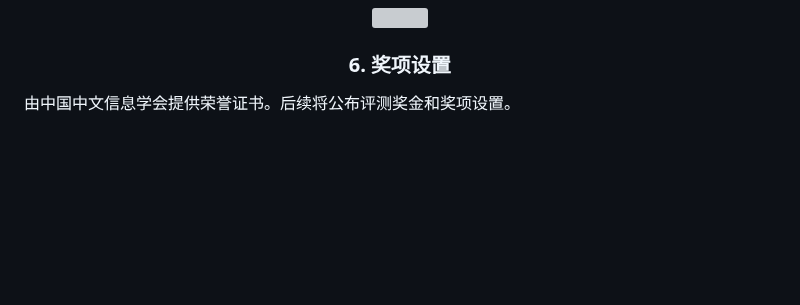
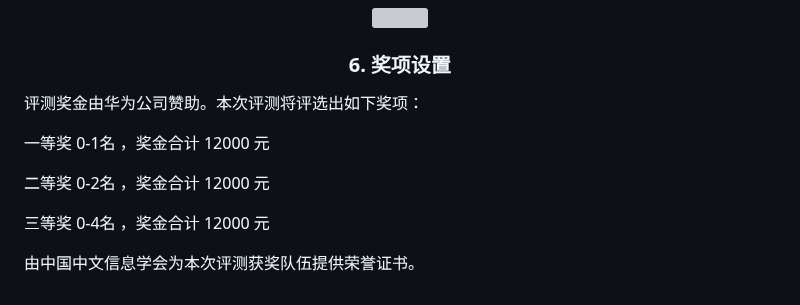
Before and after one commit to 2030NLP/SpaCE2024, a Markdown page: docs/md/index.md, the part around the change. GitHub-like rendering; blank space fills up the shorter version; grey boxes are pictures that could not be loaded.

```diff
--- a/docs/md/index.md
+++ b/docs/md/index.md
@@ -353,4 +353,12 @@ Acc = 命中正确答案的题数 / 题目总数
 
 ### <center>6.  <span id="award">奖项设置</span></center>
 
-由中国中文信息学会提供荣誉证书。后续将公布评测奖金和奖项设置。
+评测奖金由华为公司赞助。本次评测将评选出如下奖项：
+
+一等奖 0-1名 ，奖金合计 12000 元
+
+二等奖 0-2名 ，奖金合计 12000 元
+
+三等奖 0-4名 ，奖金合计 12000 元
+
+由中国中文信息学会为本次评测获奖队伍提供荣誉证书。
```
